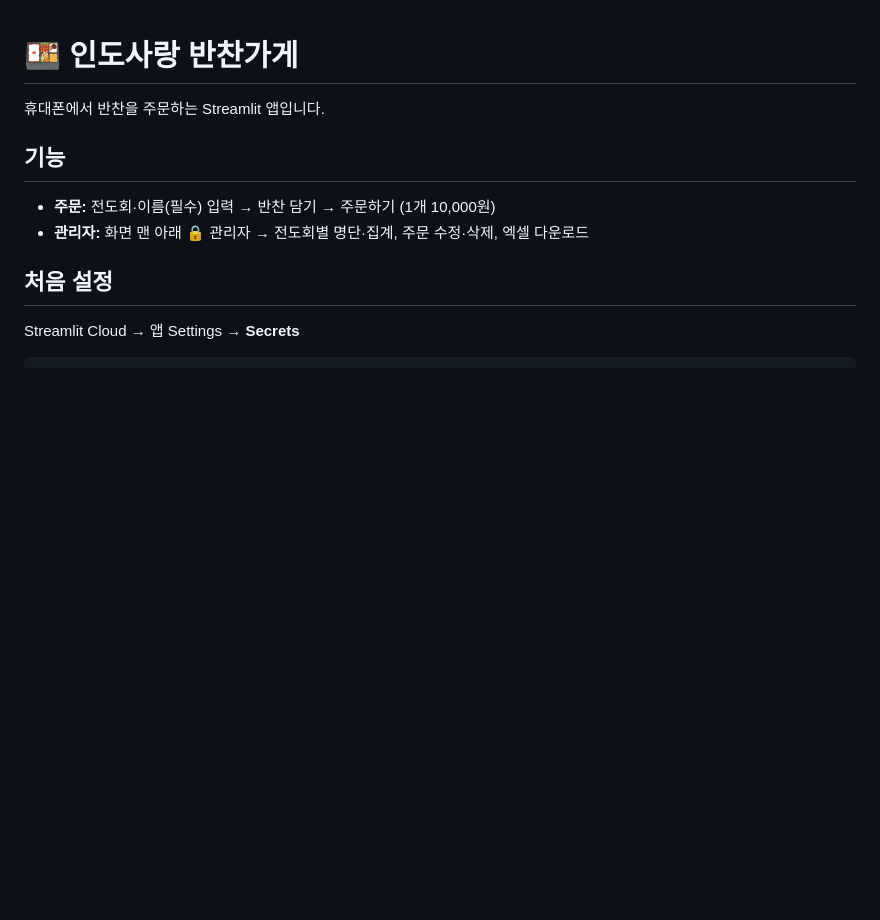
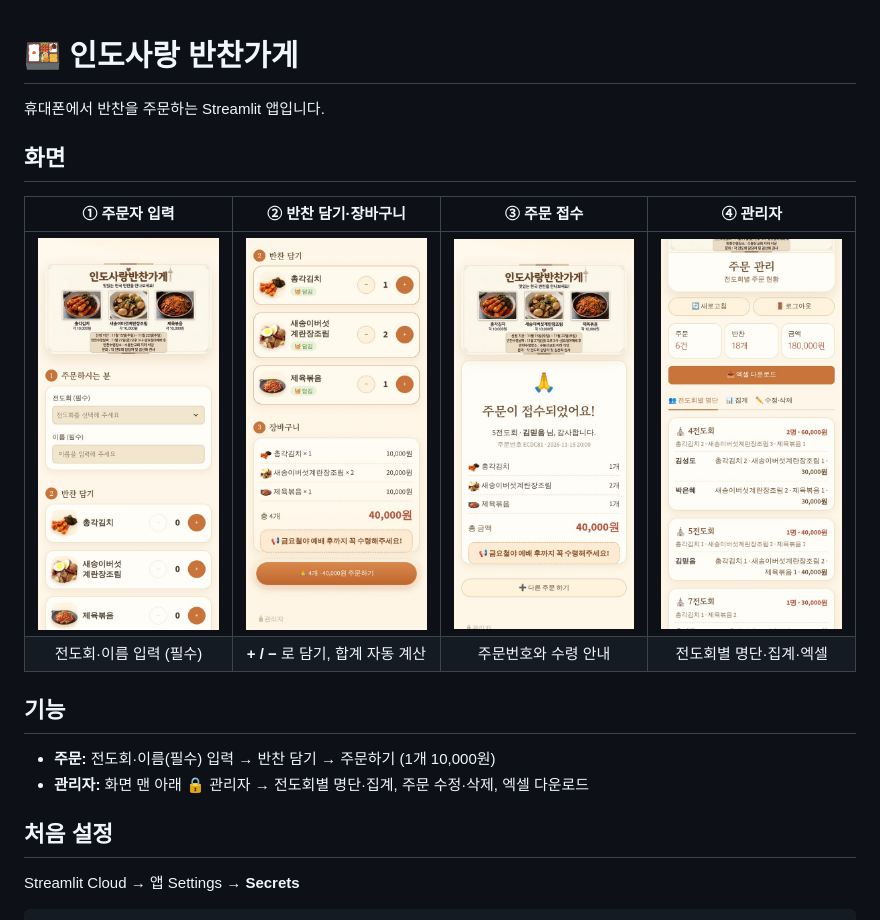
Before and after one commit to shinjihuu/banchan, a Markdown page: README.md, the part around the change. Drawn GitHub-style; pictures changed too: screenshots/1_start.jpg (added), screenshots/2_cart.jpg (added), screenshots/3_done.jpg (added); blank space fills up the shorter version.

Commit message:
README에 앱 화면 캡처 추가
Co-Authored-By: Claude Opus 5.5 <noreply@anthropic.com>
Claude-Session: https://claude.ai/code/session_01PkpsFULEUEjZwKRH2uEWwu

```diff
--- a/README.md
+++ b/README.md
@@ -1,6 +1,12 @@
 # 🍱 인도사랑 반찬가게
 
 휴대폰에서 반찬을 주문하는 Streamlit 앱입니다.
+
+## 화면
+| ① 주문자 입력 | ② 반찬 담기·장바구니 | ③ 주문 접수 | ④ 관리자 |
+|:---:|:---:|:---:|:---:|
+| <img src="screenshots/1_start.jpg" width="200"> | <img src="screenshots/2_cart.jpg" width="200"> | <img src="screenshots/3_done.jpg" width="200"> | <img src="screenshots/4_admin.jpg" width="200"> |
+| 전도회·이름 입력 (필수) | **+ / −** 로 담기, 합계 자동 계산 | 주문번호와 수령 안내 | 전도회별 명단·집계·엑셀 |
 
 ## 기능
 - **주문:** 전도회·이름(필수) 입력 → 반찬 담기 → 주문하기 (1개 10,000원)
```
